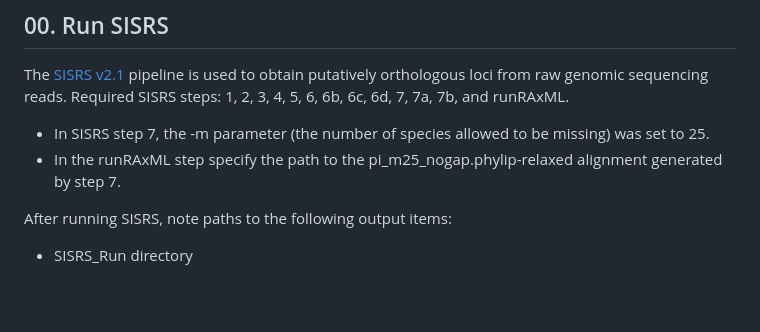
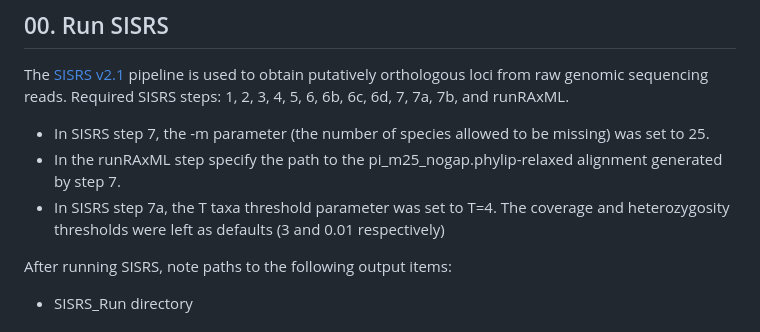
Before and after one commit to LMBiancani/TreeshrewProject, a Markdown page: README.md, the part around the change. Rendered like a GitHub page; blank space fills up the shorter version.

Commit message:
Update README.md
7a parameters

```diff
--- a/README.md
+++ b/README.md
@@ -5,6 +5,7 @@ Scripts associated with the Treeshrew project
 The [SISRS v2.1](https://github.com/SchwartzLabURI/SISRS.git) pipeline is used to obtain putatively orthologous loci from raw genomic sequencing reads. Required SISRS steps: 1, 2, 3, 4, 5, 6, 6b, 6c, 6d, 7, 7a, 7b, and runRAxML.
 * In SISRS step 7, the -m parameter (the number of species allowed to be missing) was set to 25.
 * In the runRAxML step specify the path to the pi_m25_nogap.phylip-relaxed alignment generated by step 7.
+* In SISRS step 7a, the T taxa threshold parameter was set to T=4. The coverage and heterozygosity thresholds were left as defaults (3 and 0.01 respectively)
 
 After running SISRS, note paths to the following output items:
 * SISRS_Run directory
```
